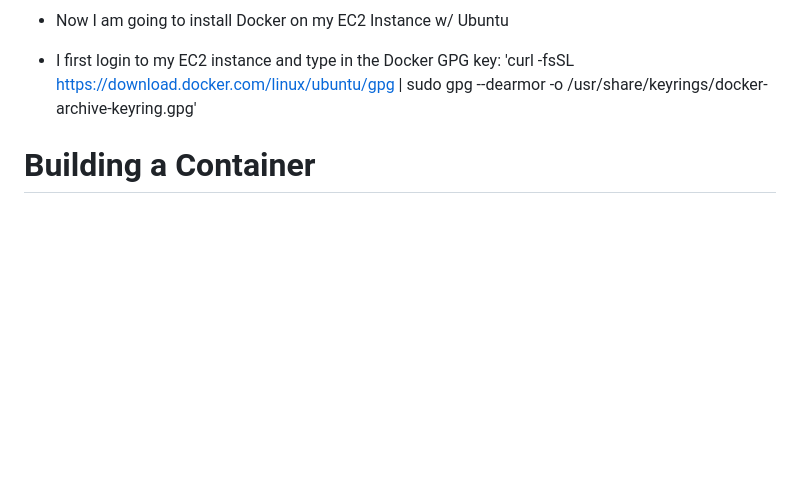
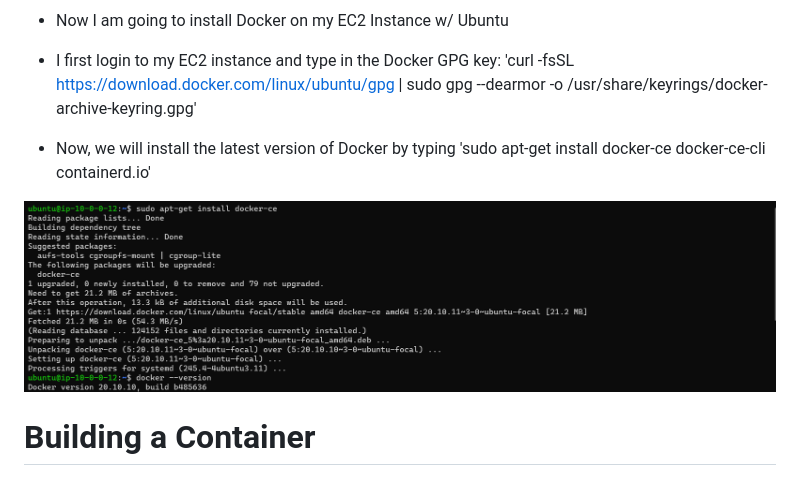
Before and after one commit to WSU-kduncan/cicd-flamefish345, a Markdown page: README.md, the part around the change. GitHub-like rendering; pictures changed too: project6-1.png (added); blank space fills up the shorter version.

Commit message:
added .png to installation section of README.md

```diff
--- a/README.md
+++ b/README.md
@@ -13,6 +13,10 @@
 - Now I am going to install Docker on my EC2 Instance w/ Ubuntu
 
 - I first login to my EC2 instance and type in the Docker GPG key: 'curl -fsSL https://download.docker.com/linux/ubuntu/gpg | sudo gpg --dearmor -o /usr/share/keyrings/docker-archive-keyring.gpg'
+
+- Now, we will install the latest version of Docker by typing 'sudo apt-get install docker-ce docker-ce-cli containerd.io'
+
+![docker install on ubuntu](project6-1.png)
 
 # Building a Container
 
```
